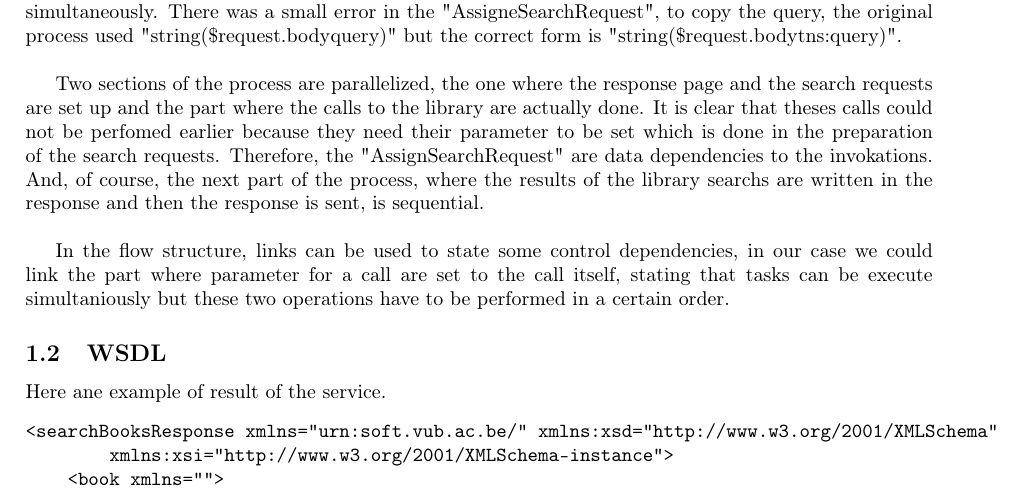
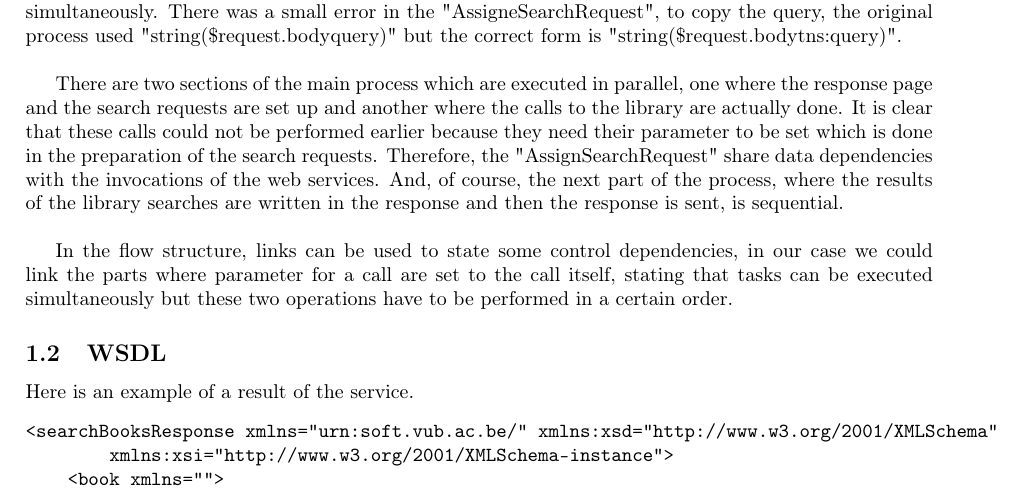
Before and after one commit to simonpicard/VUB-INFO-Y080-projects, a LaTeX document (INFOY080/Project3/report/report.tex): part of page 1 of 2, cut so that both start at the same text. Compiled offline with pdfLaTeX.

Commit message:
Software architecture - assignment 3 : correction de la 1ere section du rapport.

```diff
--- a/INFOY080/Project3/report/report.tex
+++ b/INFOY080/Project3/report/report.tex
@@ -14,11 +14,11 @@
 \subsection{BPEL}
 The order of operations must be modified in order to parallelize the invocation of the web services. The two "AssignSearchRequest" have to be executed one  after the other to be able to perform the invocations in parallel. Once this is done, BPEL provides a flow construction which allows tasks to be executed simultaneously. There was a small error in the "AssigneSearchRequest", to copy the query, the original process used "string(\$request.body\/\/query)" but the correct form is "string(\$request.body\/\/tns:query)".\\
 
-Two sections of the process are parallelized, the one where the response page and the search requests are set up and the part where the calls to the library are actually done. It is clear that theses calls could not be perfomed earlier because they need their parameter to be set which is done in the preparation of the search requests. Therefore, the "AssignSearchRequest" are data dependencies to the invokations. And, of course, the next part of the process, where the results of the library searchs are written in the response and then the response is sent, is sequential.\\
+There are two sections of the main process which are executed in parallel, one where the response page and the search requests are set up and another where the calls to the library are actually done. It is clear that these calls could not be performed earlier because they need their parameter to be set which is done in the preparation of the search requests. Therefore, the "AssignSearchRequest" share data dependencies with the invocations of the web services. And, of course, the next part of the process, where the results of the library searches are written in the response and then the response is sent, is sequential.\\
 
-In the flow structure, links can be used to state some control dependencies, in our case we could link the part where parameter for a call are set to the call itself, stating that tasks can be execute simultaniously but these two operations have to be performed in a certain order.
+In the flow structure, links can be used to state some control dependencies, in our case we could link the parts where parameter for a call are set to the call itself, stating that tasks can be executed simultaneously but these two operations have to be performed in a certain order.
 \subsection{WSDL}
-Here ane example of result of the service.
+Here is an example of a result of the service.
 \begin{verbatim}
 <searchBooksResponse xmlns="urn:soft.vub.ac.be/" xmlns:xsd="http://www.w3.org/2001/XMLSchema"
         xmlns:xsi="http://www.w3.org/2001/XMLSchema-instance">
```
